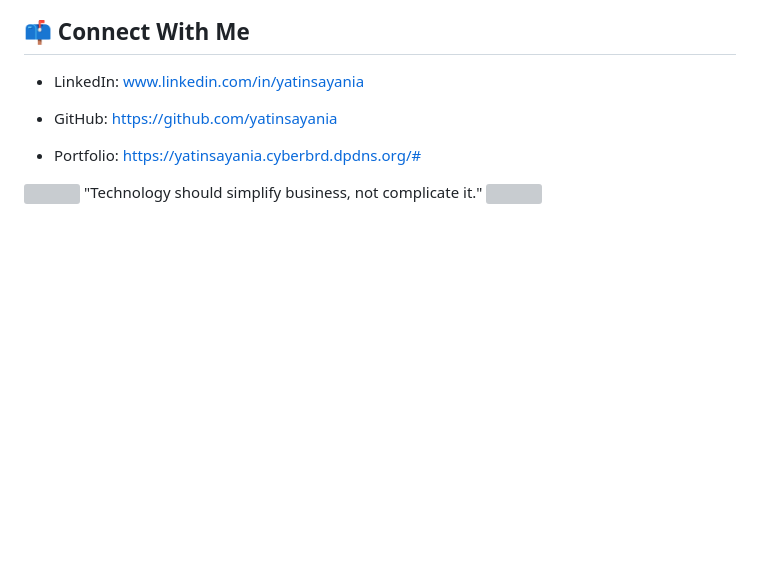
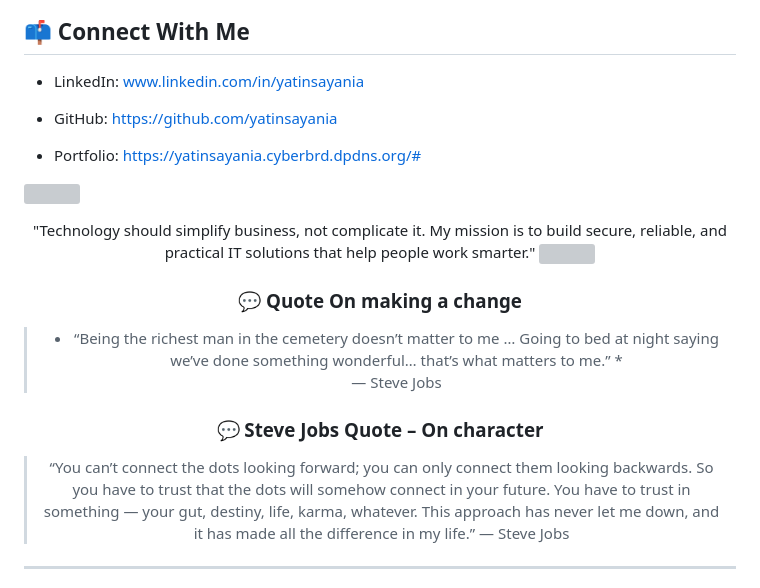
Before and after one commit to yatinsayania/yatinsayania, a Markdown page: README.md, the part around one of its changes. GitHub-like rendering; blank space fills up the shorter version; grey boxes are pictures that could not be loaded.

```diff
--- a/README.md
+++ b/README.md
@@ -142,5 +142,21 @@ I enjoy solving business problems using technology and continuously learning new
 - Portfolio: https://yatinsayania.cyberbrd.dpdns.org/#
 
 <img src="https://user-images.githubusercontent.com/73097560/115834477-dbab4500-a447-11eb-908a-139a6edaec5c.gif" width="100%"></a>
-"Technology should simplify business, not complicate it."
+<div align="center">
+"Technology should simplify business, not complicate it. My mission is to build secure, reliable, and practical IT solutions that help people work smarter."
 <img src="https://user-images.githubusercontent.com/73097560/115834477-dbab4500-a447-11eb-908a-139a6edaec5c.gif" width="100%"></a>
+
+<div align="center">
+
+### 💬 Quote On making a change
+
+> * “Being the richest man in the cemetery doesn’t matter to me … Going to bed at night saying we’ve done something wonderful… that’s what matters to me.” *
+> — Steve Jobs
+
+### 💬 Steve Jobs Quote – On character
+
+> “You can’t connect the dots looking forward; you can only connect them looking backwards. So you have to trust that the dots will somehow connect in your future. You have to trust in something — your gut, destiny, life, karma, whatever. This approach has never let me down, and it has made all the difference in my life.”
+> — Steve Jobs
+
+---
+
```
Also changed, not shown: other parts of README.md (+3 -0 lines).
